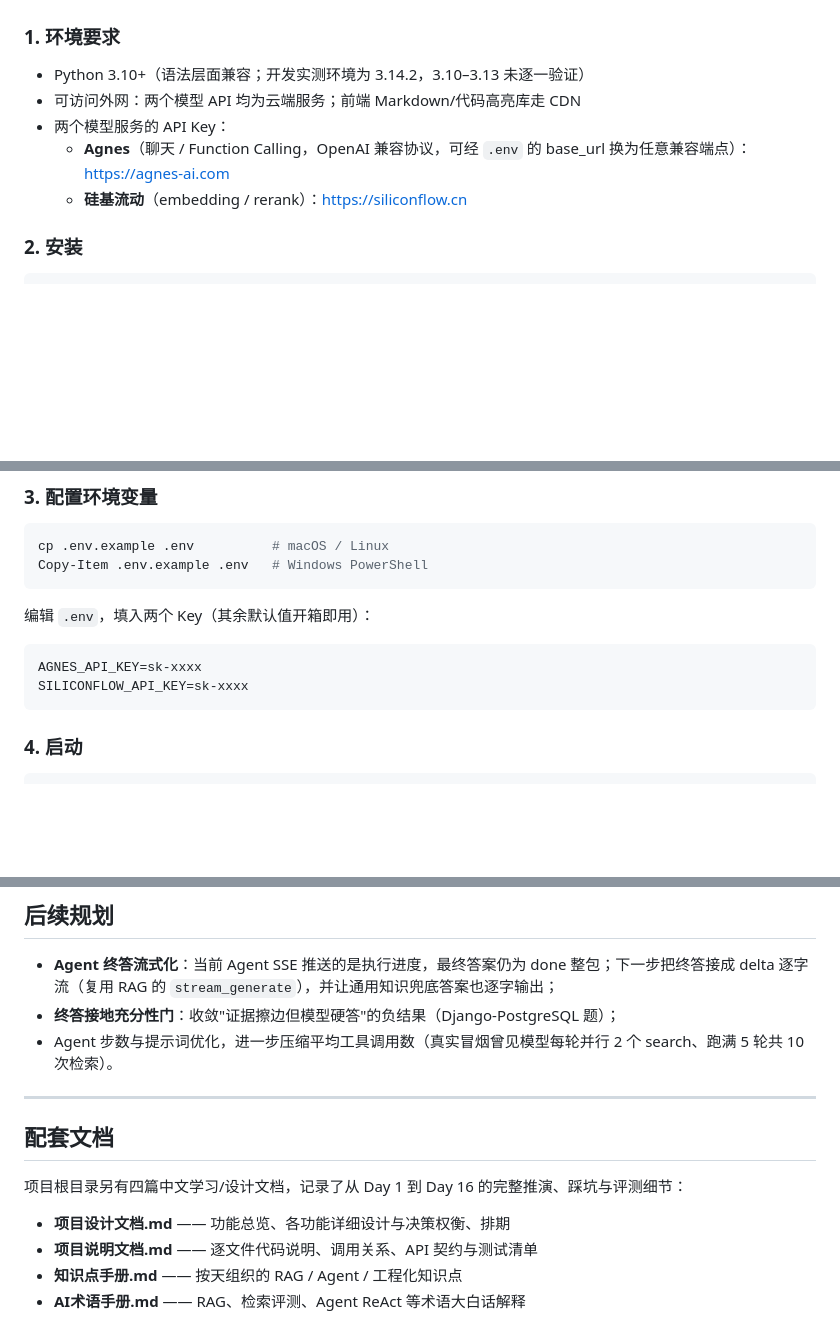
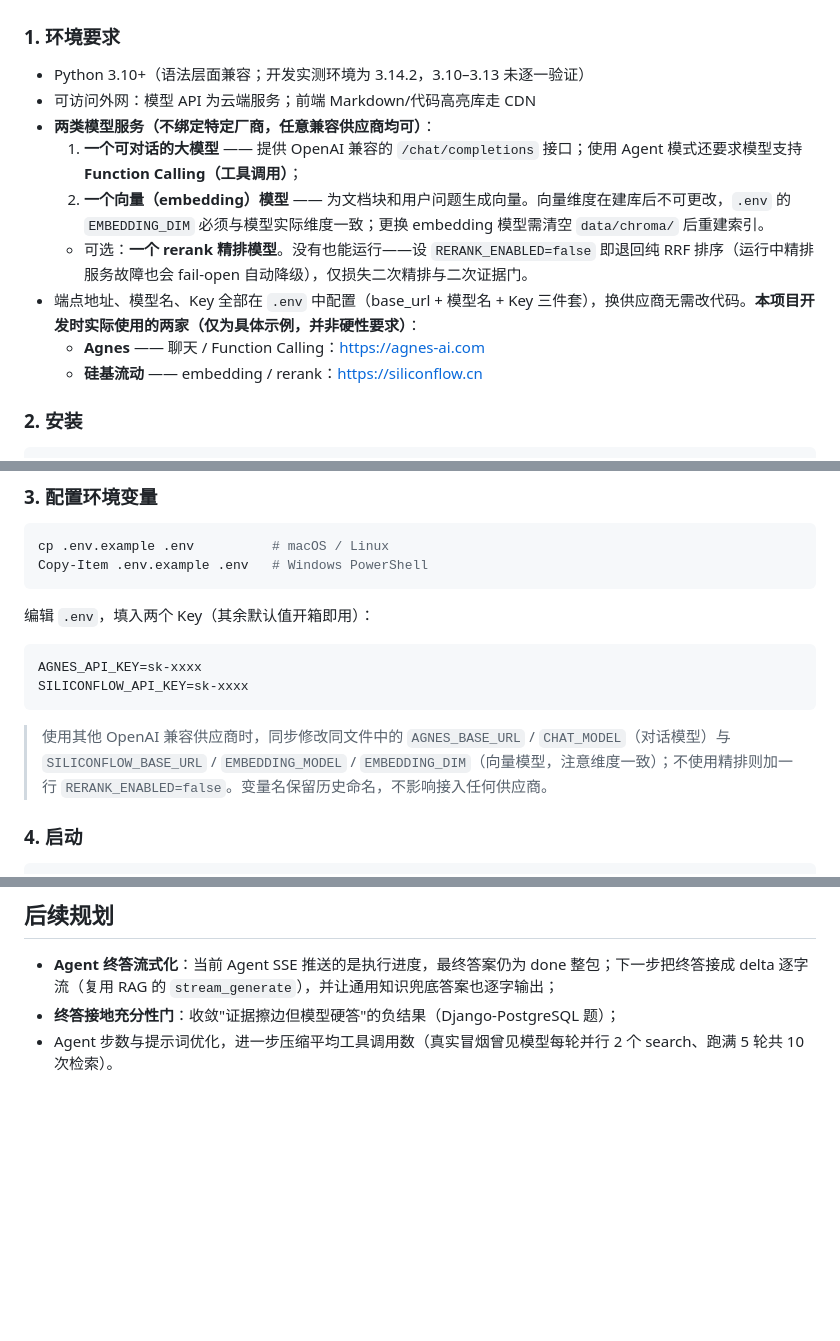
Before and after one commit to RK855/devdocs-copilot, a Markdown page: README.md, 3 parts joined by grey strips. Rendered like a GitHub page; blank space fills up the shorter version.

Commit message:
docs: 更新环境要求与配置说明，补充模型适配细节
更新 README.md 中环境要求部分，将特定厂商模型说明调整为通用兼容供应商配置，补充向量模型维度要求、rerank 模型降级方案及多供应商适配配置说明，同时调整配套文档章节位置。

````diff
--- a/README.md
+++ b/README.md
@@ -105,10 +105,14 @@ flowchart TD
 ### 1. 环境要求
 
 - Python 3.10+（语法层面兼容；开发实测环境为 3.14.2，3.10–3.13 未逐一验证）
-- 可访问外网：两个模型 API 均为云端服务；前端 Markdown/代码高亮库走 CDN
-- 两个模型服务的 API Key：
-  - **Agnes**（聊天 / Function Calling，OpenAI 兼容协议，可经 `.env` 的 base_url 换为任意兼容端点）：<https://agnes-ai.com>
-  - **硅基流动**（embedding / rerank）：<https://siliconflow.cn>
+- 可访问外网：模型 API 为云端服务；前端 Markdown/代码高亮库走 CDN
+- **两类模型服务（不绑定特定厂商，任意兼容供应商均可）**：
+  1. **一个可对话的大模型** —— 提供 OpenAI 兼容的 `/chat/completions` 接口；使用 Agent 模式还要求模型支持 **Function Calling（工具调用）**；
+  2. **一个向量（embedding）模型** —— 为文档块和用户问题生成向量。向量维度在建库后不可更改，`.env` 的 `EMBEDDING_DIM` 必须与模型实际维度一致；更换 embedding 模型需清空 `data/chroma/` 后重建索引。
+  - 可选：**一个 rerank 精排模型**。没有也能运行——设 `RERANK_ENABLED=false` 即退回纯 RRF 排序（运行中精排服务故障也会 fail-open 自动降级），仅损失二次精排与二次证据门。
+- 端点地址、模型名、Key 全部在 `.env` 中配置（base_url + 模型名 + Key 三件套），换供应商无需改代码。**本项目开发时实际使用的两家（仅为具体示例，并非硬性要求）**：
+  - **Agnes** —— 聊天 / Function Calling：<https://agnes-ai.com>
+  - **硅基流动** —— embedding / rerank：<https://siliconflow.cn>
 
 ### 2. 安装
 
@@ -143,6 +147,8 @@ Copy-Item .env.example .env   # Windows PowerShell
 AGNES_API_KEY=sk-xxxx
 SILICONFLOW_API_KEY=sk-xxxx
 ```
+
+> 使用其他 OpenAI 兼容供应商时，同步修改同文件中的 `AGNES_BASE_URL` / `CHAT_MODEL`（对话模型）与 `SILICONFLOW_BASE_URL` / `EMBEDDING_MODEL` / `EMBEDDING_DIM`（向量模型，注意维度一致）；不使用精排则加一行 `RERANK_ENABLED=false`。变量名保留历史命名，不影响接入任何供应商。
 
 ### 4. 启动
 
@@ -343,14 +349,3 @@ devdocs-copilot/
 - **Agent 终答流式化**：当前 Agent SSE 推送的是执行进度，最终答案仍为 done 整包；下一步把终答接成 delta 逐字流（复用 RAG 的 `stream_generate`），并让通用知识兜底答案也逐字输出；
 - **终答接地充分性门**：收敛"证据擦边但模型硬答"的负结果（Django-PostgreSQL 题）；
 - Agent 步数与提示词优化，进一步压缩平均工具调用数（真实冒烟曾见模型每轮并行 2 个 search、跑满 5 轮共 10 次检索）。
-
----
-
-## 配套文档
-
-项目根目录另有四篇中文学习/设计文档，记录了从 Day 1 到 Day 16 的完整推演、踩坑与评测细节：
-
-- **项目设计文档.md** —— 功能总览、各功能详细设计与决策权衡、排期
-- **项目说明文档.md** —— 逐文件代码说明、调用关系、API 契约与测试清单
-- **知识点手册.md** —— 按天组织的 RAG / Agent / 工程化知识点
-- **AI术语手册.md** —— RAG、检索评测、Agent ReAct 等术语大白话解释
````
